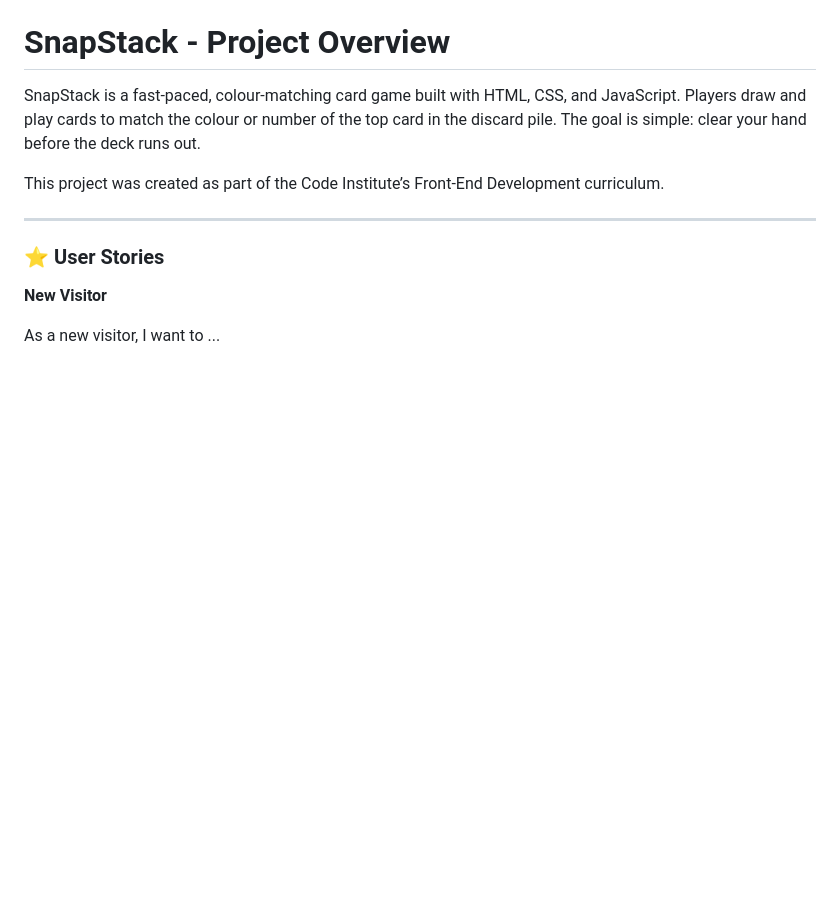
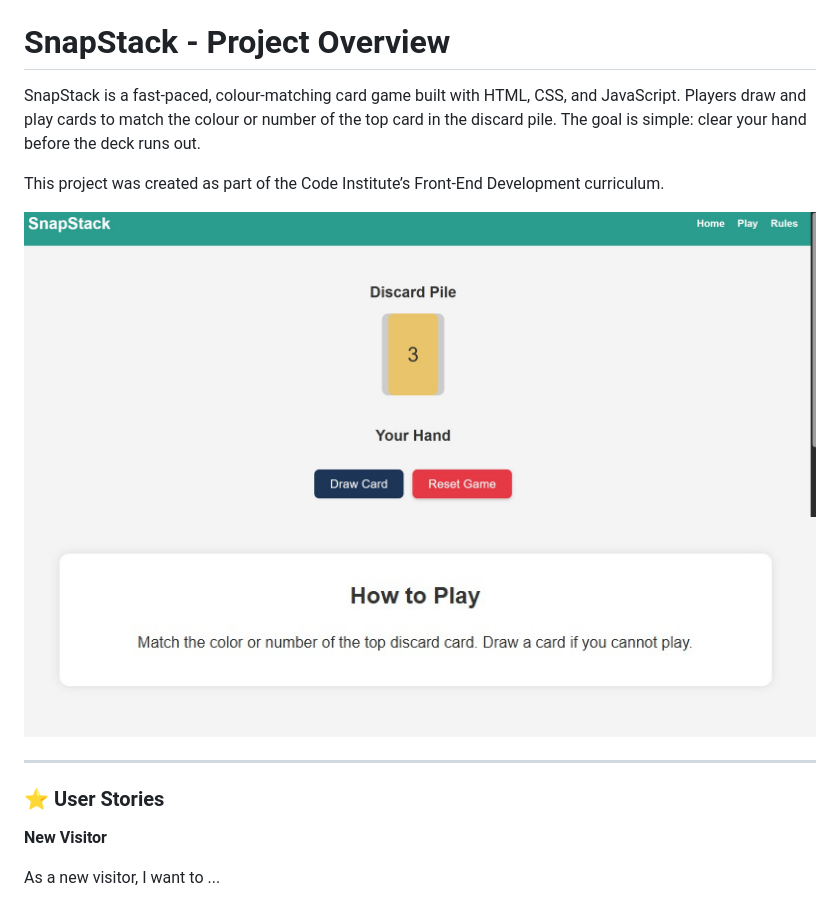
Before and after one commit to ali-moss-24/snapstack, a Markdown page: README.md, the part around the change. GitHub-like rendering; pictures changed too: assets/images/game-bottom.jpg (added), assets/images/game-top.jpg (added); blank space fills up the shorter version.

Commit message:
Add screenshot to README

```diff
--- a/README.md
+++ b/README.md
@@ -3,6 +3,10 @@
 SnapStack is a fast‑paced, colour‑matching card game built with HTML, CSS, and JavaScript. Players draw and play cards to match the colour or number of the top card in the discard pile. The goal is simple: clear your hand before the deck runs out.
 
 This project was created as part of the Code Institute’s Front-End Development curriculum.
+
+![Game screenshot - discard pile and player-hand](assets/images/game-top.jpg)
+![Game screenshot - rules](assets/images/game-bottom.jpg)
+
 
 ---
 
```
